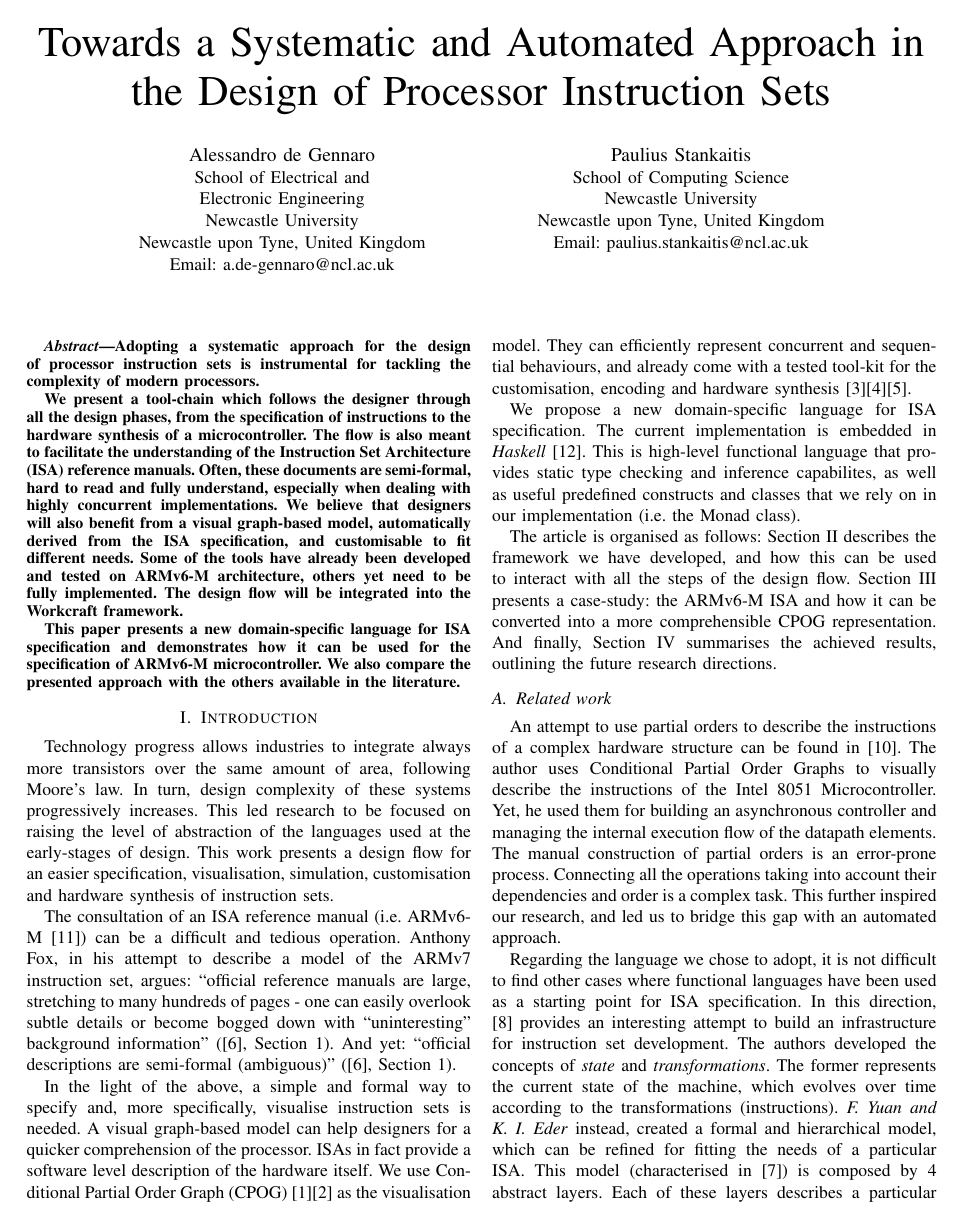
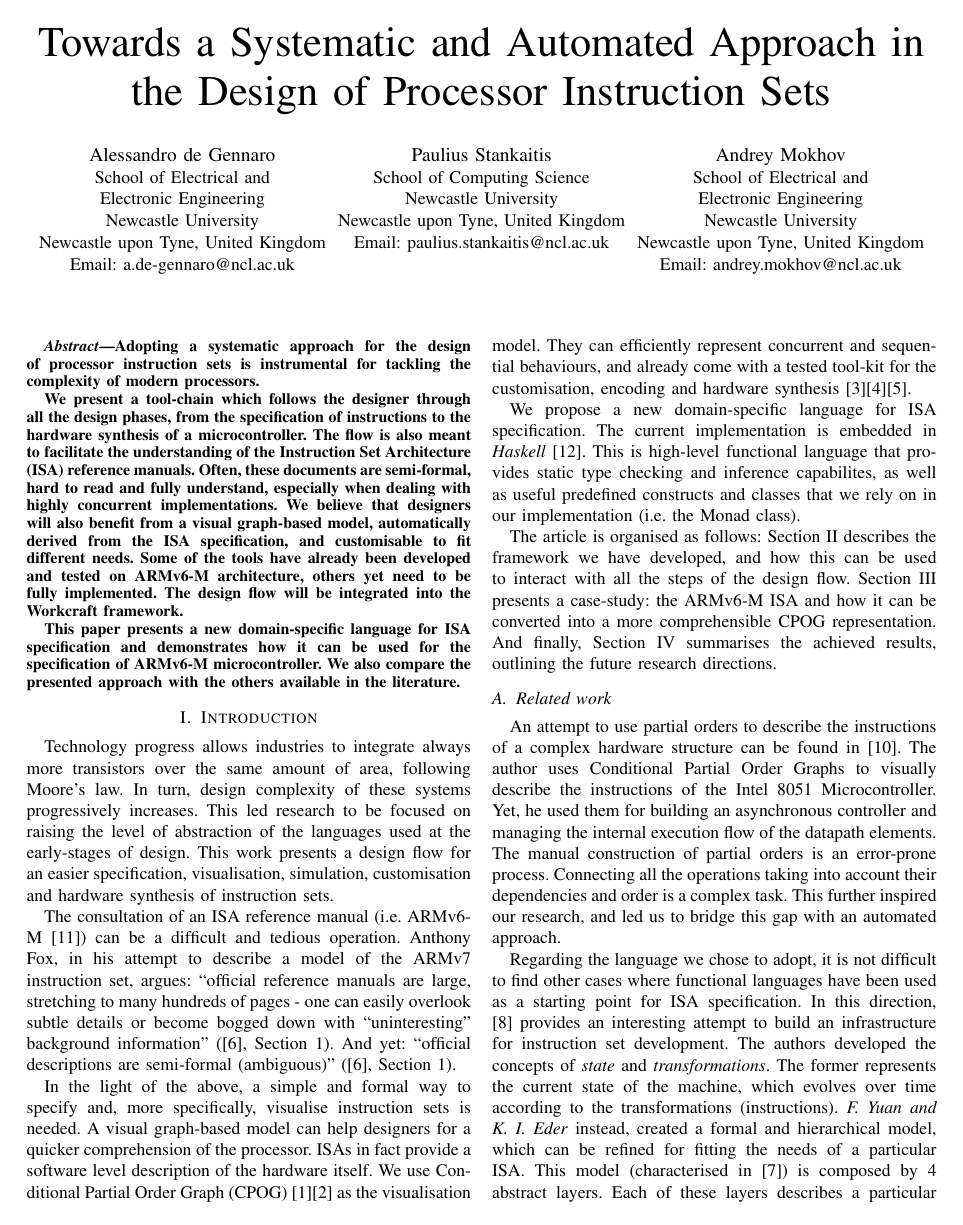
Before and after one commit to allegroCoder/Farfalle_article, a LaTeX paper (isa_design.tex): page 1 of 9. Compiled offline with pdfLaTeX.

Commit message:
Added Andrey between the authors

```diff
--- a/isa_design.tex
+++ b/isa_design.tex
@@ -64,7 +64,13 @@ Email: a.de-gennaro@ncl.ac.uk}
 \IEEEauthorblockA{School of Computing Science\\
 Newcastle University\\
 Newcastle upon Tyne, United Kingdom\\
-Email: paulius.stankaitis@ncl.ac.uk}}
+Email: paulius.stankaitis@ncl.ac.uk}
+\and
+\IEEEauthorblockN{Andrey Mokhov}
+\IEEEauthorblockA{School of Electrical and\\Electronic Engineering\\
+Newcastle University\\
+Newcastle upon Tyne, United Kingdom\\
+Email: andrey.mokhov@ncl.ac.uk}}
 
 \maketitle
 
```
